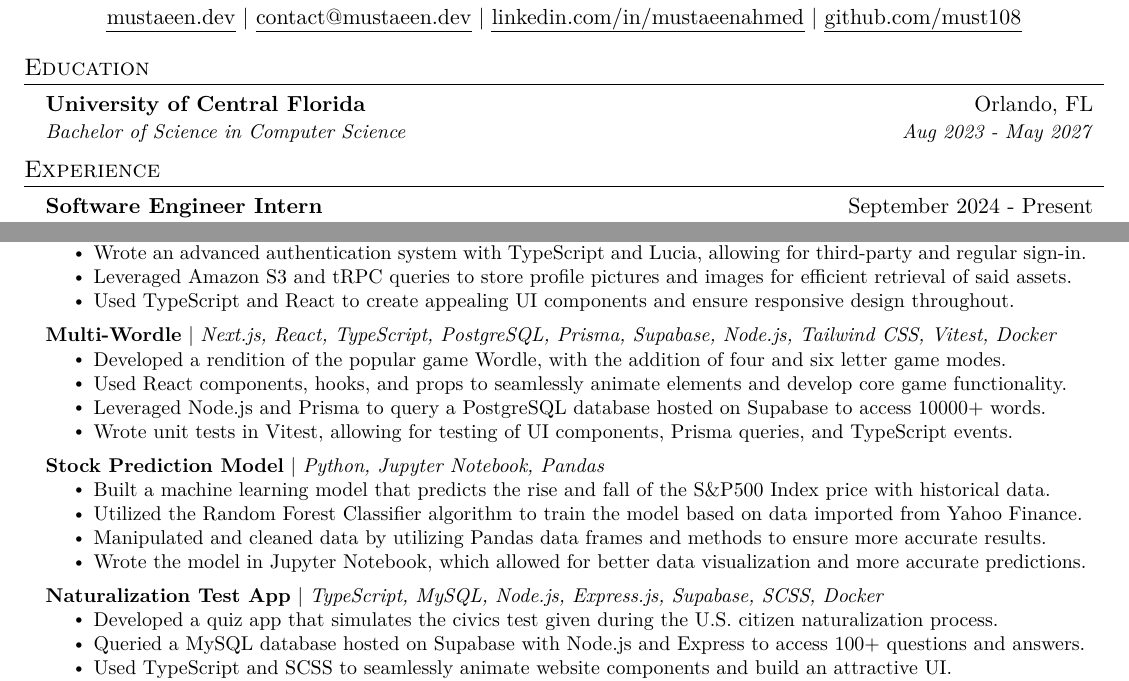
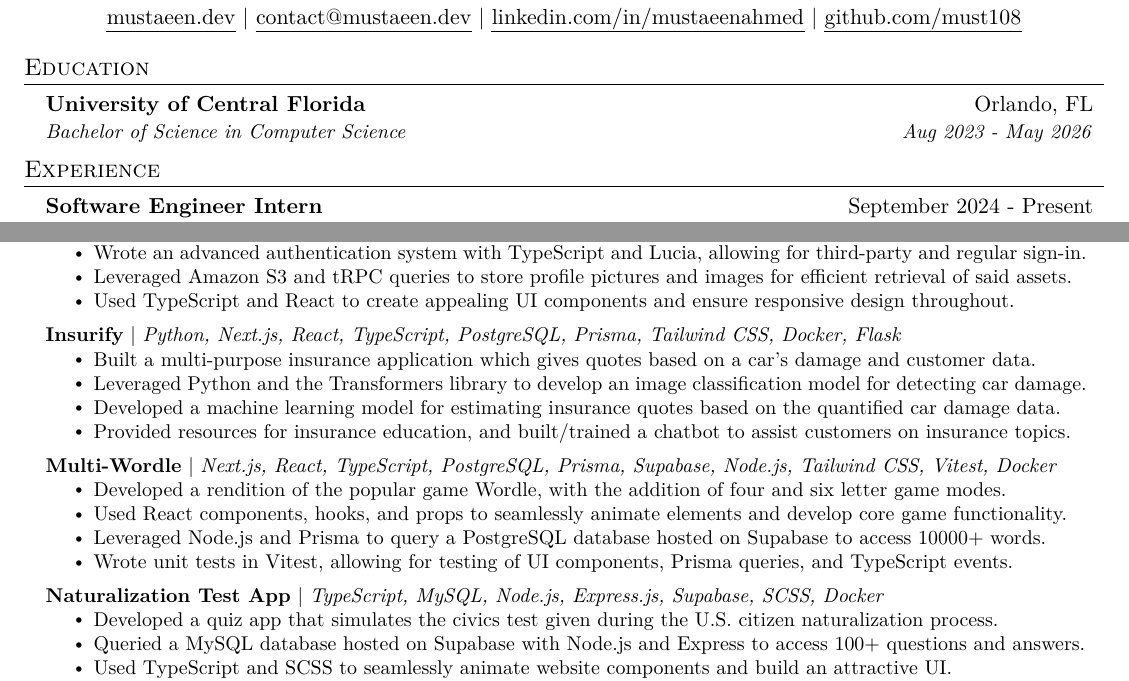
Before and after one commit to must108/tex-docs, a LaTeX document (mustaeen.tex): two parts of the page, joined at a grey line, cut so that both start at the same text. Compiled offline with pdfLaTeX.

Commit message:
update resume w insurify

```diff
--- a/mustaeen.tex
+++ b/mustaeen.tex
@@ -121,7 +121,7 @@
   \resumeSubHeadingListStart
     \resumeSubheading
       {University of Central Florida}{Orlando, FL}
-      {Bachelor of Science in Computer Science}{Aug 2023 - May 2027}
+      {Bachelor of Science in Computer Science}{Aug 2023 - May 2026}
 
   \resumeSubHeadingListEnd
 
@@ -170,6 +170,15 @@
             \resumeItem{Used TypeScript and React to create appealing UI components and ensure responsive design throughout.}
           \resumeItemListEnd
 
+        \resumeProjectHeading
+            {\textbf{\href{https://devpost.com/software/insurify-zj2dh4}{Insurify}} $|$ \emph{Python, Next.js, React, TypeScript, PostgreSQL, Prisma, Tailwind CSS, Docker, Flask}}{June 2021 -- Present}
+          \resumeItemListStart
+            \resumeItem{Built a multi-purpose insurance application which gives quotes based on a car's damage and customer data.}
+            \resumeItem{Leveraged Python and the Transformers library to develop an image classification model for detecting car damage.}
+            \resumeItem{Developed a machine learning model for estimating insurance quotes based on the quantified car damage data.}
+            \resumeItem{Provided resources for insurance education, and built/trained a chatbot to assist customers on insurance topics.}
+          \resumeItemListEnd
+
       \resumeProjectHeading
           {\textbf{\href{https://github.com/must108/multi-wordle}{Multi-Wordle}} $|$ \emph{Next.js, React, TypeScript, PostgreSQL, Prisma, Supabase, Node.js, Tailwind CSS, Vitest, Docker}}{June 2021 -- Present}
           \resumeItemListStart
@@ -177,15 +186,6 @@
             \resumeItem{Used React components, hooks, and props to seamlessly animate elements and develop core game functionality.}
             \resumeItem{Leveraged Node.js and Prisma to query a PostgreSQL database hosted on Supabase to access 10000+ words.}
             \resumeItem{Wrote unit tests in Vitest, allowing for testing of UI components, Prisma queries, and TypeScript events.}
-          \resumeItemListEnd
-
-        \resumeProjectHeading
-            {\textbf{\href{https://github.com/must108/stock-model}{Stock Prediction Model}} $|$ \emph{Python, Jupyter Notebook, Pandas}}{June 2021 -- Present}
-          \resumeItemListStart
-            \resumeItem{Built a machine learning model that predicts the rise and fall of the S\&P500 Index price with historical data.}
-            \resumeItem{Utilized the Random Forest Classifier algorithm to train the model based on data imported from Yahoo Finance.}
-            \resumeItem{Manipulated and cleaned data by utilizing Pandas data frames and methods to ensure more accurate results.}
-            \resumeItem{Wrote the model in Jupyter Notebook, which allowed for better data visualization and more accurate predictions.}
           \resumeItemListEnd
 
         \resumeProjectHeading
```
Also changed, not shown: mustaeen_resume-1.pdf, mustaeen_resume-2.pdf, mustaeen_resume.pdf.
